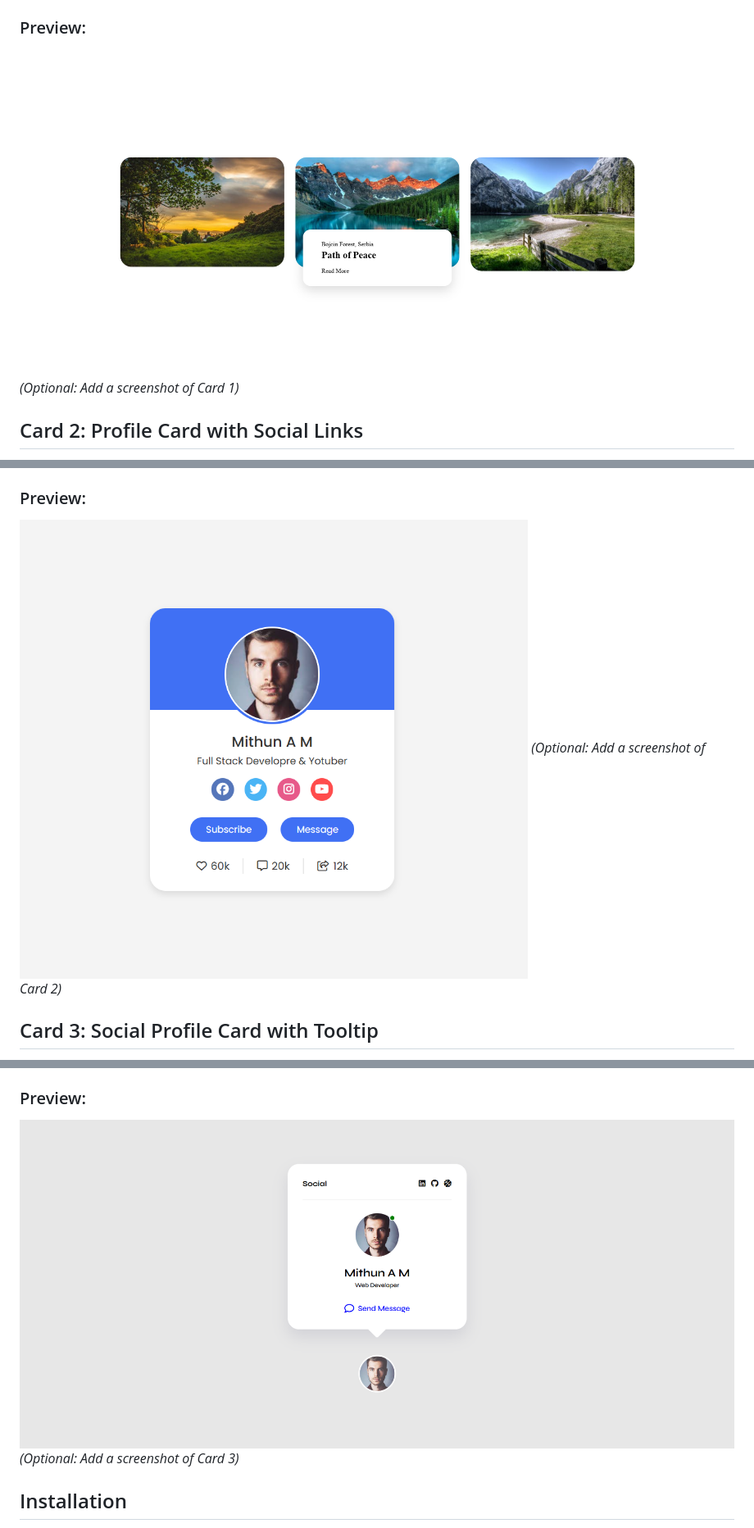
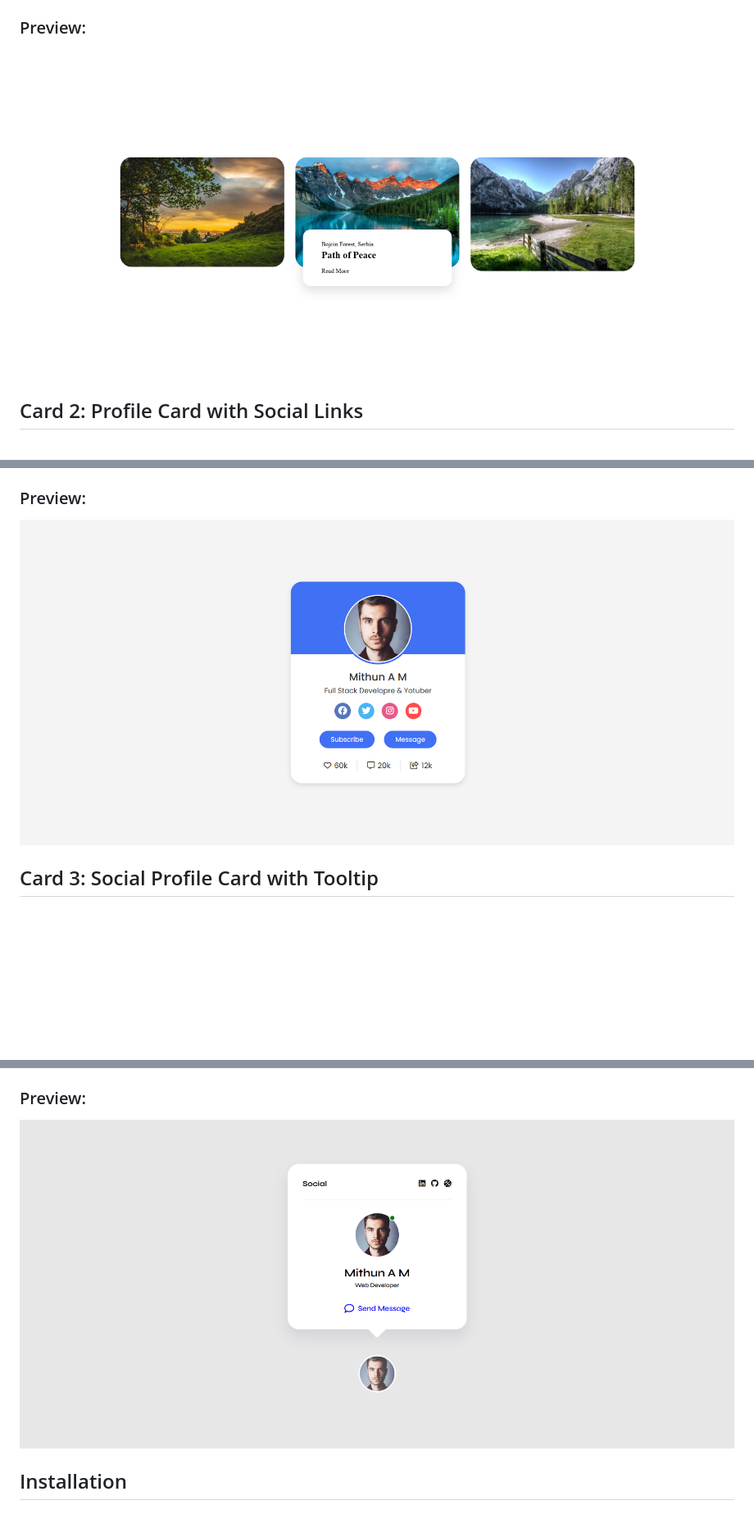
Before and after one commit to Mithun-AM/Cards, a Markdown page: README.md, 3 parts joined by grey strips. Shown: that part at 82% size. GitHub-like rendering; pictures changed too: Preview/card2.png; blank space fills up the shorter version.

Commit message:
added images

```diff
--- a/README.md
+++ b/README.md
@@ -24,7 +24,7 @@ Card 1 showcases a collection of scenic images, each paired with descriptive tex
 - CSS: `style.css`
 
 ### Preview:
-![Card 1 Preview](./Preview/card1.png) *(Optional: Add a screenshot of Card 1)*
+![Card 1 Preview](./Preview/card1.png)
 
 ## Card 2: Profile Card with Social Links
 
@@ -40,7 +40,7 @@ Card 2 presents a profile card design with a circular profile image, user detail
 - CSS: `style.css`
 
 ### Preview:
-![Card 2 Preview](./Preview/card2.png) *(Optional: Add a screenshot of Card 2)*
+![Card 2 Preview](./Preview/card2.png)
 
 ## Card 3: Social Profile Card with Tooltip
 
@@ -56,7 +56,7 @@ Card 3 provides a social profile card with a unique tooltip that appears when ho
 - CSS: `style.css`
 
 ### Preview:
-![Card 3 Preview](./Preview/card3.png) *(Optional: Add a screenshot of Card 3)*
+![Card 3 Preview](./Preview/card3.png)
 
 ## Installation
 
```
